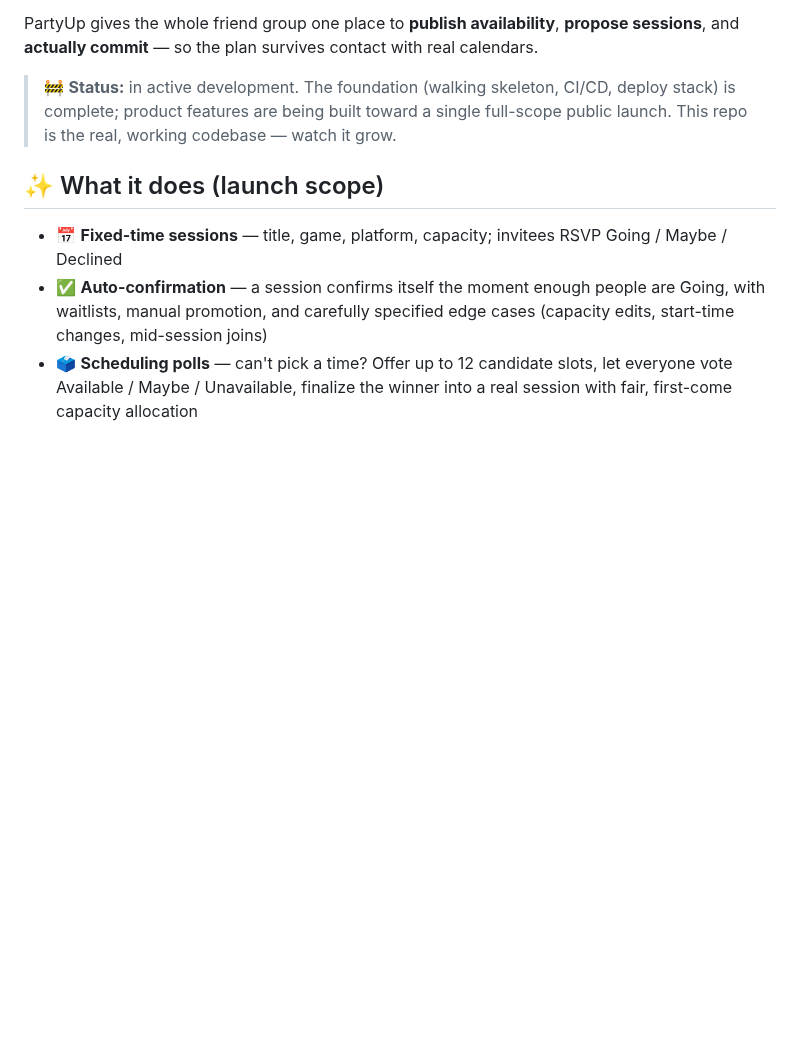
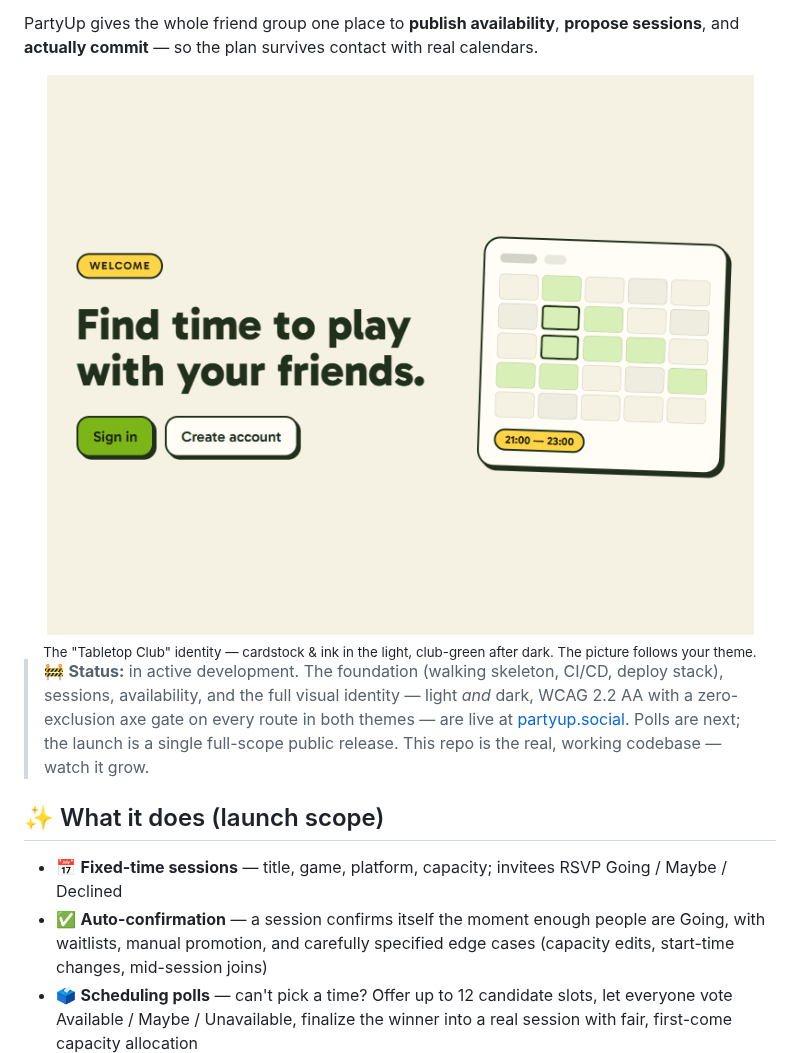
Before and after one commit to Nilotaviano/PartyUpSocial, a Markdown page: README.md, the part around the change. Rendered like a GitHub page; pictures changed too: docs/assets/welcome-light.png (added); blank space fills up the shorter version.

Commit message:
docs: README hero screenshots and Phase 5.1 status refresh
Adds the welcome hero (mini week-grid) as a theme-following picture
element — light and dark captures under docs/assets — and updates the
status blurb: visual identity shipped, dark mode live, zero-exclusion
axe gate on every route in both themes.

```diff
--- a/README.md
+++ b/README.md
@@ -23,7 +23,16 @@ Every friend group has the same problem: five people, five schedules, one game e
 
 PartyUp gives the whole friend group one place to **publish availability**, **propose sessions**, and **actually commit** — so the plan survives contact with real calendars.
 
-> 🚧 **Status:** in active development. The foundation (walking skeleton, CI/CD, deploy stack) is complete; product features are being built toward a single full-scope public launch. This repo is the real, working codebase — watch it grow.
+<div align="center">
+  <picture>
+    <source media="(prefers-color-scheme: dark)" srcset="docs/assets/welcome-dark.png">
+    <img src="docs/assets/welcome-light.png" alt="PartyUp welcome screen: 'Find time to play with your friends' beside a miniature availability week grid with a selected time band and a 21:00–23:00 session chip" width="820">
+  </picture>
+  <br>
+  <sub>The "Tabletop Club" identity — cardstock &amp; ink in the light, club-green after dark. The picture follows your theme.</sub>
+</div>
+
+> 🚧 **Status:** in active development. The foundation (walking skeleton, CI/CD, deploy stack), sessions, availability, and the full visual identity — light *and* dark, WCAG 2.2 AA with a zero-exclusion axe gate on every route in both themes — are live at [partyup.social](https://partyup.social). Polls are next; the launch is a single full-scope public release. This repo is the real, working codebase — watch it grow.
 
 ## ✨ What it does (launch scope)
 
```
Also changed, not shown: docs/assets/welcome-dark.png (added).
